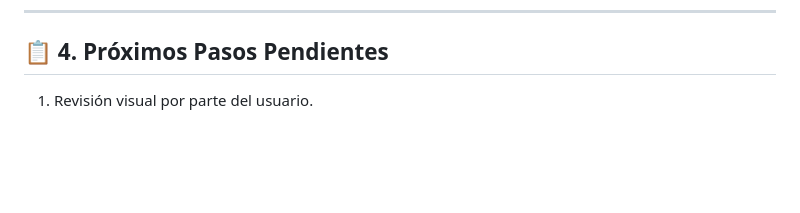
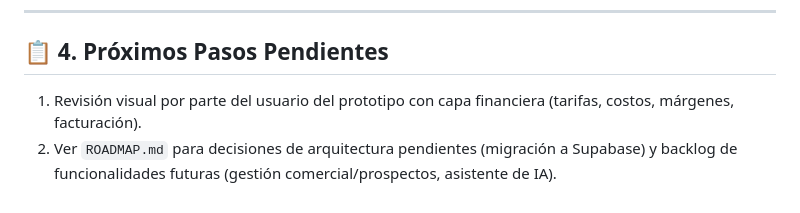
Before and after one commit to reservao/hh-tracker, a Markdown page: PROJECT_LOG.md, the part around the change. Rendered like a GitHub page; blank space fills up the shorter version.

```diff
--- a/PROJECT_LOG.md
+++ b/PROJECT_LOG.md
@@ -64,4 +64,5 @@
 ---
 
 ## 📋 4. Próximos Pasos Pendientes
-1. Revisión visual por parte del usuario.
+1. Revisión visual por parte del usuario del prototipo con capa financiera (tarifas, costos, márgenes, facturación).
+2. Ver `ROADMAP.md` para decisiones de arquitectura pendientes (migración a Supabase) y backlog de funcionalidades futuras (gestión comercial/prospectos, asistente de IA).
```
Also changed, not shown: ROADMAP.md (added, +67 -0 lines).
